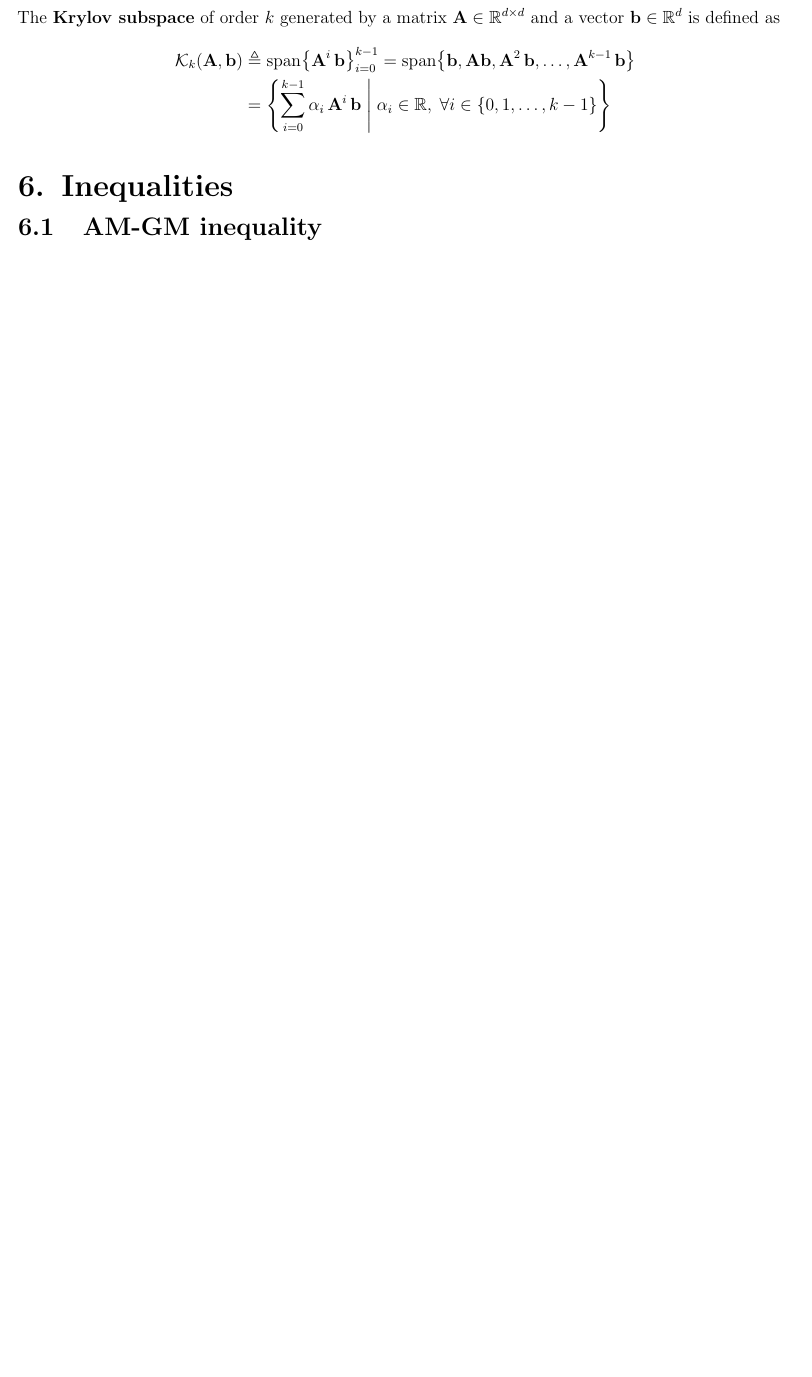
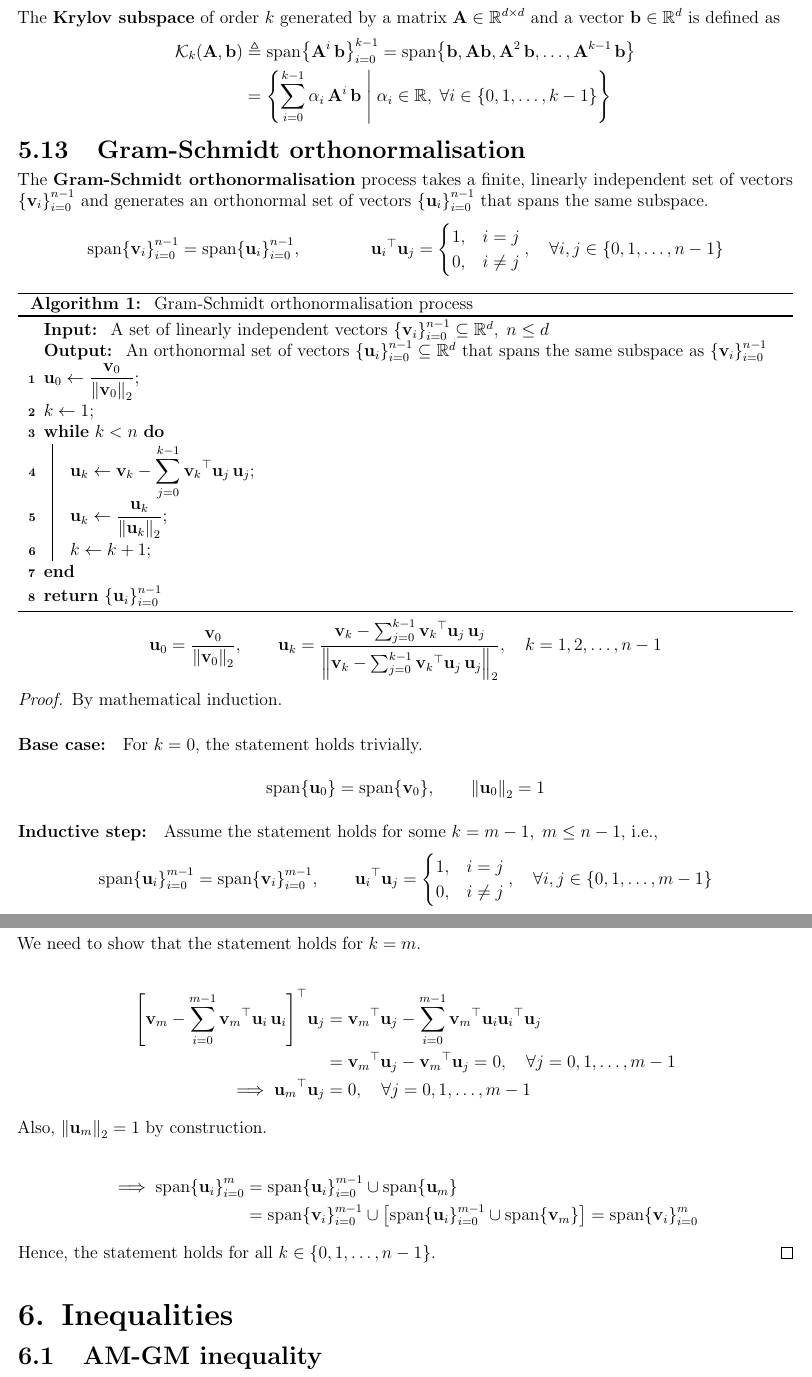
Before and after one commit to AshrithSagar/E0230-CMO-2025, a LaTeX thesis (TeX/main.tex, which reads TeX/sections/preliminaries.tex): part of page 17 of 42 before the commit and two parts of pages 17 and 18 of 43 after it, the two joined at a grey line, cut so that both start at the same text, the shorter picture padded with empty space. Compiled offline with pdfLaTeX.

Commit message:
📝 TeX

```diff
--- a/TeX/sections/preliminaries.tex
+++ b/TeX/sections/preliminaries.tex
@@ -969,6 +969,125 @@ The \textbf{Krylov subspace} of order \( k \) generated by a matrix \( \A \in \R
     }
 \end{align*}
 
+\section{Gram-Schmidt orthonormalisation}
+
+The \textbf{Gram-Schmidt orthonormalisation} process takes a finite, linearly independent set of vectors \( \set{\v_i}_{i = 0}^{n - 1} \) and generates an orthonormal set of vectors \( \set{\u_i}_{i = 0}^{n - 1} \) that spans the same subspace.
+\begin{equation*}
+    \spanset{\v_i}_{i = 0}^{n - 1}
+    =
+    \spanset{\u_i}_{i = 0}^{n - 1}
+    , \qquad \qquad
+    \dotp{\u_i}{\u_j}
+    =
+    \begin{cases}
+        1, & i = j \\
+        0, & i \neq j
+    \end{cases},
+    \quad \forall i, j \in \set{0, 1, \ldots, n - 1}
+\end{equation*}
+
+\begin{algorithm}[H]
+    \caption{
+        Gram-Schmidt orthonormalisation process
+    }
+    \SetAlgoLined{}
+    \KwIn{
+        A set of linearly independent vectors \( \set{\v_i}_{i = 0}^{n - 1} \subseteq \R^d, \; n \leq d \)
+    }
+    \KwOut{
+        An orthonormal set of vectors \( \set{\u_i}_{i = 0}^{n - 1} \subseteq \R^d \) that spans the same subspace as \( \set{\v_i}_{i = 0}^{n - 1} \)
+    }
+
+    \( \displaystyle \u_0 \leftarrow \frac{\v_0}{\norm{\v_0}_2} \)\;
+
+    \( k \leftarrow 1 \)\;
+
+    \While{\( k < n \)}{
+        \( \displaystyle \u_k \leftarrow \v_k - \sum_{j = 0}^{k - 1} \dotp{\v_k}{\u_j} \, \u_j \)\;
+
+        \( \displaystyle \u_k \leftarrow \frac{\u_k}{\norm{\u_k}_2} \)\;
+
+        \( k \leftarrow k + 1 \)\;
+    }
+    \Return{\( \set{\u_i}_{i = 0}^{n - 1} \)}
+\end{algorithm}
+
+\begin{equation*}
+    \u_0
+    =
+    \frac{\v_0}{\norm{\v_0}_2},
+    \qquad
+    \u_k
+    =
+    \frac
+    {\v_k - \sum_{j = 0}^{k - 1} \dotp{\v_k}{\u_j} \, \u_j}
+    {\norm{\v_k - \sum_{j = 0}^{k - 1} \dotp{\v_k}{\u_j} \, \u_j}_2},
+    \quad k = 1, 2, \ldots, n - 1
+\end{equation*}
+
+\begin{proof}
+    By mathematical induction.
+
+    \paragraph{Base case:}
+    For \( k = 0 \), the statement holds trivially.
+
+    \begin{equation*}
+        \spanset{\u_0}
+        =
+        \spanset{\v_0},
+        \qquad
+        \norm{\u_0}_2
+        = 1
+    \end{equation*}
+
+    \paragraph{Inductive step:}
+    Assume the statement holds for some \( k = m - 1, \; m \leq n - 1 \), i.e.,
+    \begin{equation*}
+        \spanset{\u_i}_{i = 0}^{m - 1}
+        =
+        \spanset{\v_i}_{i = 0}^{m - 1},
+        \qquad
+        \dotp{\u_i}{\u_j}
+        =
+        \begin{cases}
+            1, & i = j \\
+            0, & i \neq j
+        \end{cases},
+        \quad \forall i, j \in \set{0, 1, \ldots, m - 1}
+    \end{equation*}
+    We need to show that the statement holds for \( k = m \).
+
+    \begin{align*}
+        \dotp{\bbrac{\v_m - \sum_{i = 0}^{m - 1} \dotp{\v_m}{\u_i} \, \u_i}}{\u_j}
+        & =
+        \dotp{\v_m}{\u_j} - \sum_{i = 0}^{m - 1} \dotp{\v_m}{\u_i} \dotp{\u_i}{\u_j}
+        \\ & =
+        \dotp{\v_m}{\u_j} - \dotp{\v_m}{\u_j}
+        = 0,
+        \quad \forall j = 0, 1, \ldots, m - 1
+        \\
+        \implies
+        \dotp{\u_m}{\u_j}
+        & = 0,
+        \quad \forall j = 0, 1, \ldots, m - 1
+    \end{align*}
+
+    Also, \( \norm{\u_m}_2 = 1 \) by construction.
+
+    \begin{align*}
+        \implies
+        \spanset{\u_i}_{i = 0}^{m}
+        & =
+        \spanset{\u_i}_{i = 0}^{m - 1} \cup \spanset{\u_m}
+        \\ & =
+        \spanset{\v_i}_{i = 0}^{m - 1} \cup \bbrac{\spanset{\u_i}_{i = 0}^{m - 1} \cup \spanset{\v_m}}
+        =
+        \spanset{\v_i}_{i = 0}^{m}
+    \end{align*}
+
+    Hence, the statement holds for all \( k \in \set{0, 1, \ldots, n - 1} \).
+\end{proof}
+
 \chapter{Inequalities}
 
 \section{AM-GM inequality}
```
